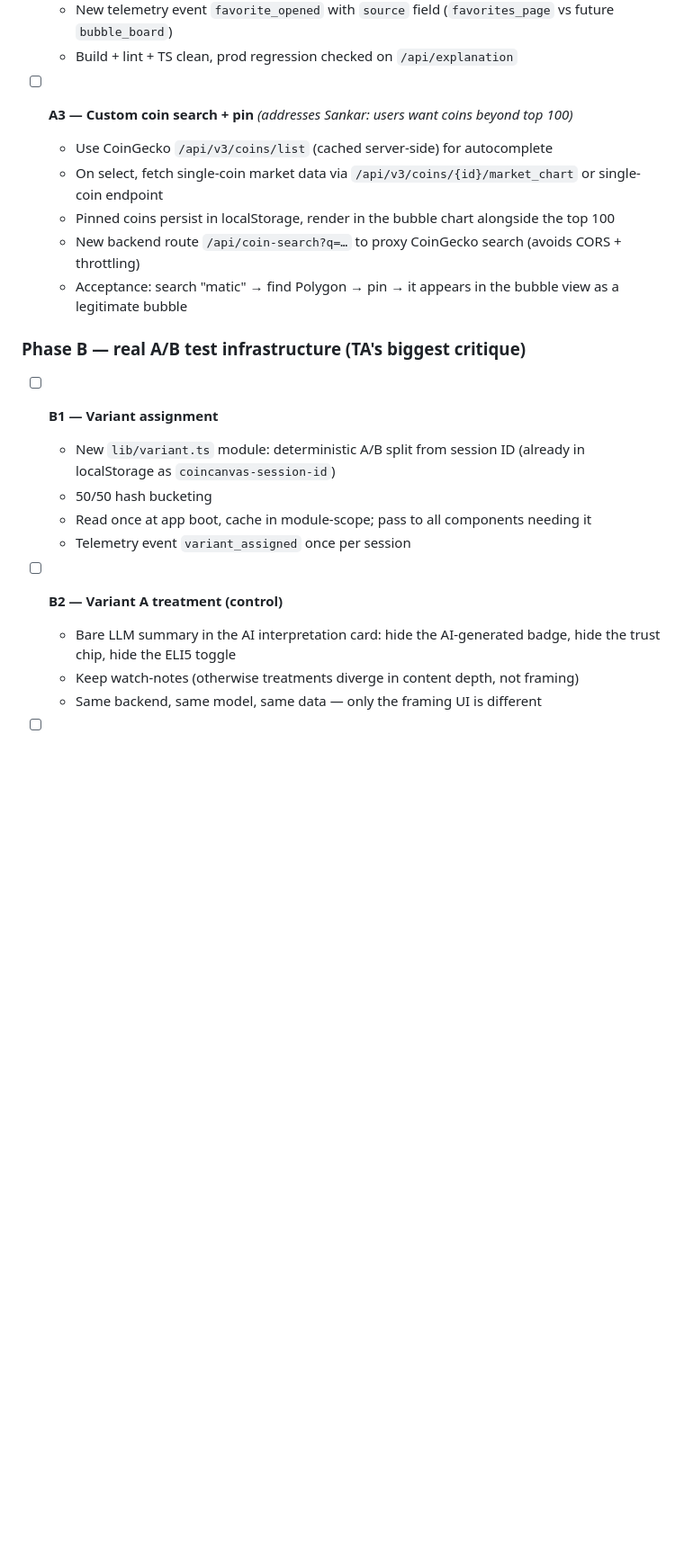
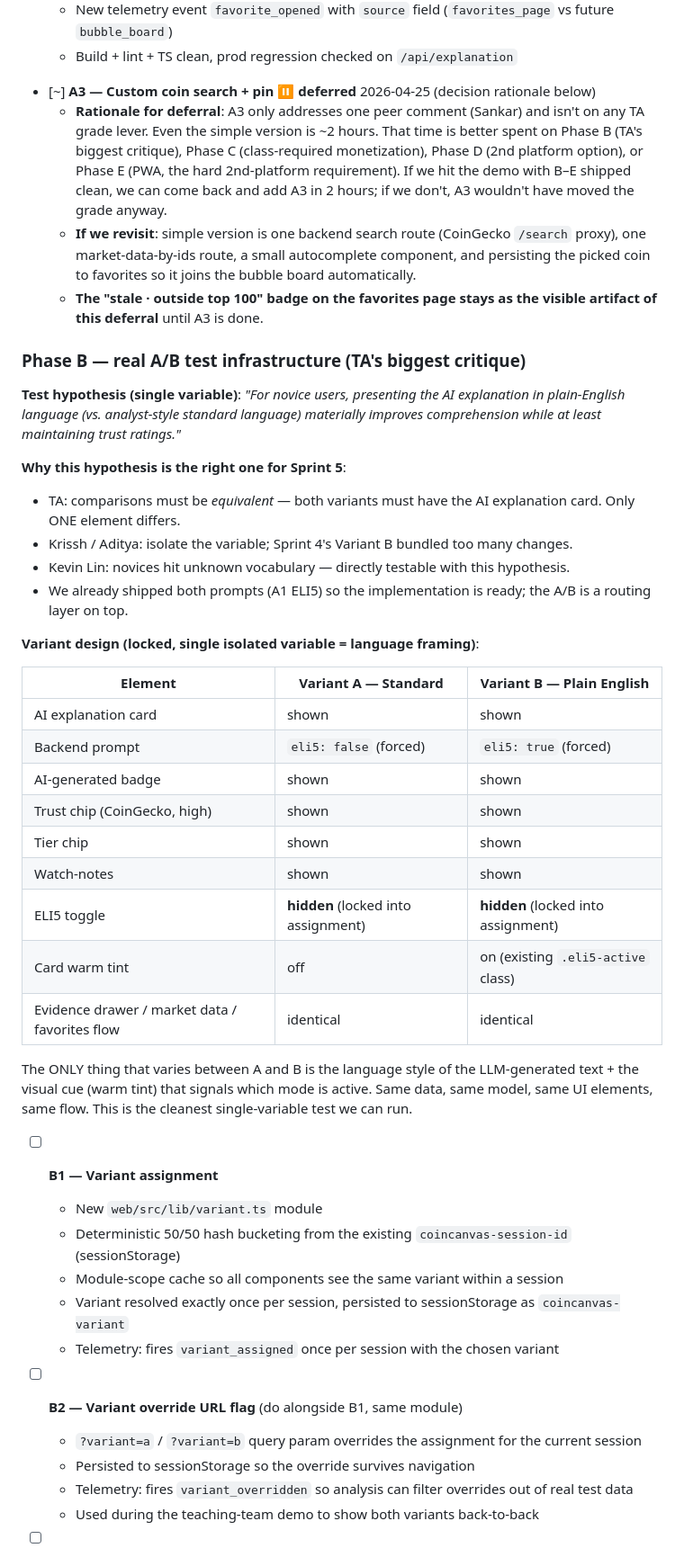
Before and after one commit to rcz-05/crypto_bubbles_v1, a Markdown page: SPRINT5_PLAN.md, the part around one of its changes. Shown at 90% size. GitHub-like rendering; blank space fills up the shorter version.

```diff
--- a/SPRINT5_PLAN.md
+++ b/SPRINT5_PLAN.md
@@ -63,23 +63,47 @@ Living document. Update checkboxes as items ship. Keep in sync with the notebook
   - New telemetry event `favorite_opened` with `source` field (`favorites_page` vs future `bubble_board`)
   - Build + lint + TS clean, prod regression checked on `/api/explanation`
 
-- [ ] **A3 — Custom coin search + pin** *(addresses Sankar: users want coins beyond top 100)*
-  - Use CoinGecko `/api/v3/coins/list` (cached server-side) for autocomplete
-  - On select, fetch single-coin market data via `/api/v3/coins/{id}/market_chart` or single-coin endpoint
-  - Pinned coins persist in localStorage, render in the bubble chart alongside the top 100
-  - New backend route `/api/coin-search?q=…` to proxy CoinGecko search (avoids CORS + throttling)
-  - Acceptance: search "matic" → find Polygon → pin → it appears in the bubble view as a legitimate bubble
+- [~] **A3 — Custom coin search + pin** ⏸ **deferred** 2026-04-25 (decision rationale below)
+  - **Rationale for deferral**: A3 only addresses one peer comment (Sankar) and isn't on any TA grade lever. Even the simple version is ~2 hours. That time is better spent on Phase B (TA's biggest critique), Phase C (class-required monetization), Phase D (2nd platform option), or Phase E (PWA, the hard 2nd-platform requirement). If we hit the demo with B–E shipped clean, we can come back and add A3 in 2 hours; if we don't, A3 wouldn't have moved the grade anyway.
+  - **If we revisit**: simple version is one backend search route (CoinGecko `/search` proxy), one market-data-by-ids route, a small autocomplete component, and persisting the picked coin to favorites so it joins the bubble board automatically.
+  - **The "stale · outside top 100" badge on the favorites page stays as the visible artifact of this deferral** until A3 is done.
 
 ### Phase B — real A/B test infrastructure (TA's biggest critique)
 
+**Test hypothesis (single variable)**: *"For novice users, presenting the AI explanation in plain-English language (vs. analyst-style standard language) materially improves comprehension while at least maintaining trust ratings."*
+
+**Why this hypothesis is the right one for Sprint 5**:
+- TA: comparisons must be *equivalent* — both variants must have the AI explanation card. Only ONE element differs.
+- Krissh / Aditya: isolate the variable; Sprint 4's Variant B bundled too many changes.
+- Kevin Lin: novices hit unknown vocabulary — directly testable with this hypothesis.
+- We already shipped both prompts (A1 ELI5) so the implementation is ready; the A/B is a routing layer on top.
+
+**Variant design (locked, single isolated variable = language framing)**:
+
+| Element | Variant A — Standard | Variant B — Plain English |
+|---|---|---|
+| AI explanation card | shown | shown |
+| Backend prompt | `eli5: false` (forced) | `eli5: true` (forced) |
+| AI-generated badge | shown | shown |
+| Trust chip (CoinGecko, high) | shown | shown |
+| Tier chip | shown | shown |
+| Watch-notes | shown | shown |
+| ELI5 toggle | **hidden** (locked into assignment) | **hidden** (locked into assignment) |
+| Card warm tint | off | on (existing `.eli5-active` class) |
+| Evidence drawer / market data / favorites flow | identical | identical |
+
+The ONLY thing that varies between A and B is the language style of the LLM-generated text + the visual cue (warm tint) that signals which mode is active. Same data, same model, same UI elements, same flow. This is the cleanest single-variable test we can run.
+
 - [ ] **B1 — Variant assignment**
-  - New `lib/variant.ts` module: deterministic A/B split from session ID (already in localStorage as `coincanvas-session-id`)
-  - 50/50 hash bucketing
-  - Read once at app boot, cache in module-scope; pass to all components needing it
-  - Telemetry event `variant_assigned` once per session
+  - New `web/src/lib/variant.ts` module
+  - Deterministic 50/50 hash bucketing from the existing `coincanvas-session-id` (sessionStorage)
+  - Module-scope cache so all components see the same variant within a session
+  - Variant resolved exactly once per session, persisted to sessionStorage as `coincanvas-variant`
+  - Telemetry: fires `variant_assigned` once per session with the chosen variant
 
-- [ ] **B2 — Variant A treatment (control)**
-  - Bare LLM summary in the AI interpretation card: hide the AI-generated badge, hide the trust chip, hide the ELI5 toggle
-  - Keep watch-notes (otherwise treatments diverge in content depth, not framing)
-  - Same backend, same model, same data — only the framing UI is different
+- [ ] **B2 — Variant override URL flag** (do alongside B1, same module)
+  - `?variant=a` / `?variant=b` query param overrides the assignment for the current session
+  - Persisted to sessionStorage so the override survives navigation
+  - Telemetry: fires `variant_overridden` so analysis can filter overrides out of real test data
+  - Used during the teaching-team demo to show both variants back-to-back
 
```
Also changed, not shown: other parts of SPRINT5_PLAN.md (+48 -12 lines).
